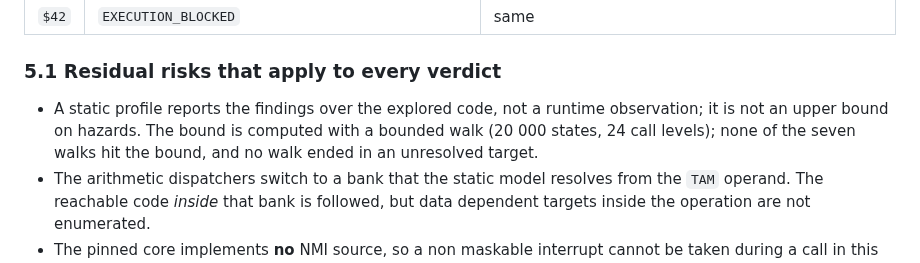
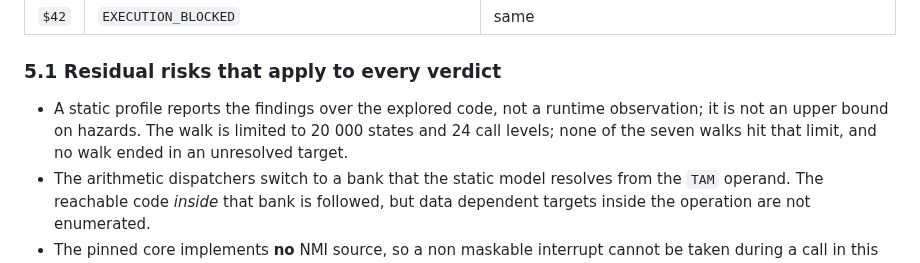
Before and after one commit to mao2009/oss-pce-cd-bios, a Markdown page: docs/abi1-reference-abi-review.md, the part around the change. Rendered like a GitHub page.

```diff
--- a/docs/abi1-reference-abi-review.md
+++ b/docs/abi1-reference-abi-review.md
@@ -302,8 +302,8 @@ does not implement it, and it does not weaken the existing gate.
 ### 5.1 Residual risks that apply to every verdict
 
 * A static profile reports the findings over the explored code, not a runtime
-  observation; it is not an upper bound on hazards. The bound is computed with a bounded walk (20 000 states, 24 call
-  levels); none of the seven walks hit the bound, and no walk ended in an
+  observation; it is not an upper bound on hazards. The walk is limited to 20 000 states and 24 call
+  levels; none of the seven walks hit that limit, and no walk ended in an
   unresolved target.
 * The arithmetic dispatchers switch to a bank that the static model resolves
   from the `TAM` operand. The reachable code *inside* that bank is followed,
```
Also changed, not shown: docs/abi3-static-triage.md (+8 -2 lines).
